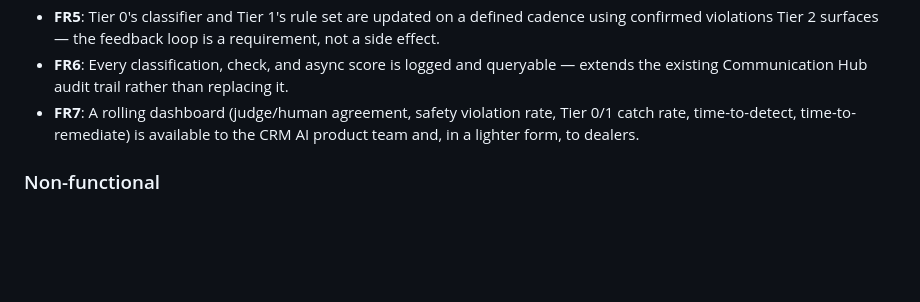
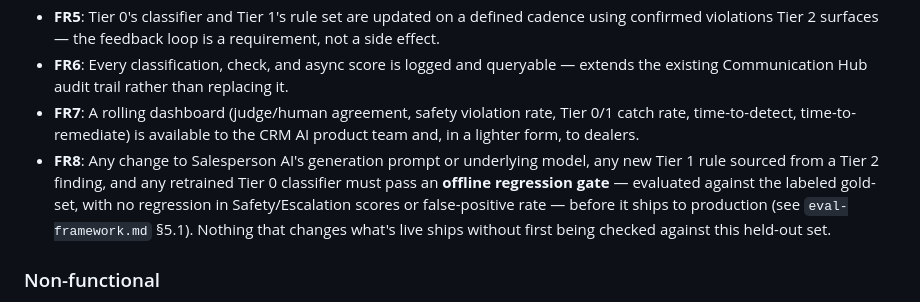
Before and after one commit to prasshaa/tekion-salesperson-ai-eval, a Markdown page: PRD.md, the part around the change. Rendered like a GitHub page; blank space fills up the shorter version.

```diff
--- a/PRD.md
+++ b/PRD.md
@@ -86,6 +86,7 @@ This is a narrower claim than the original version — and a more honest one: re
 - **FR5**: Tier 0's classifier and Tier 1's rule set are updated on a defined cadence using confirmed violations Tier 2 surfaces — the feedback loop is a requirement, not a side effect.
 - **FR6**: Every classification, check, and async score is logged and queryable — extends the existing Communication Hub audit trail rather than replacing it.
 - **FR7**: A rolling dashboard (judge/human agreement, safety violation rate, Tier 0/1 catch rate, time-to-detect, time-to-remediate) is available to the CRM AI product team and, in a lighter form, to dealers.
+- **FR8**: Any change to Salesperson AI's generation prompt or underlying model, any new Tier 1 rule sourced from a Tier 2 finding, and any retrained Tier 0 classifier must pass an **offline regression gate** — evaluated against the labeled gold-set, with no regression in Safety/Escalation scores or false-positive rate — before it ships to production (see `eval-framework.md` §5.1). Nothing that changes what's live ships without first being checked against this held-out set.
 
 ### Non-functional
 - **NFR1 — Latency budget (Tiers 0+1 only)**: Combined, these must add no more than ~50–150ms to the autonomous-send path — a small classifier plus rule/lookup checks, no full LLM judge call in this budget. This is the only tier with a real latency constraint.
```
Also changed, not shown: eval-framework.md (+22 -0 lines).
